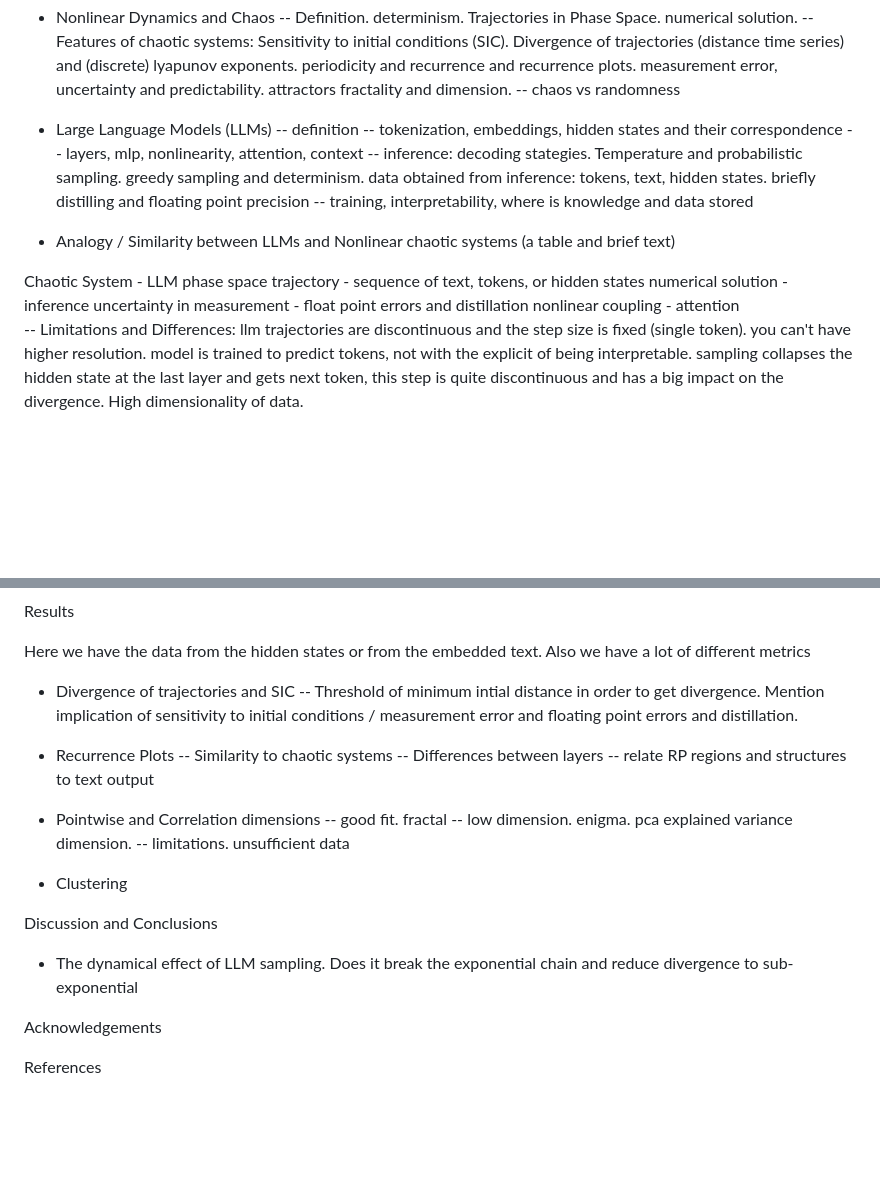
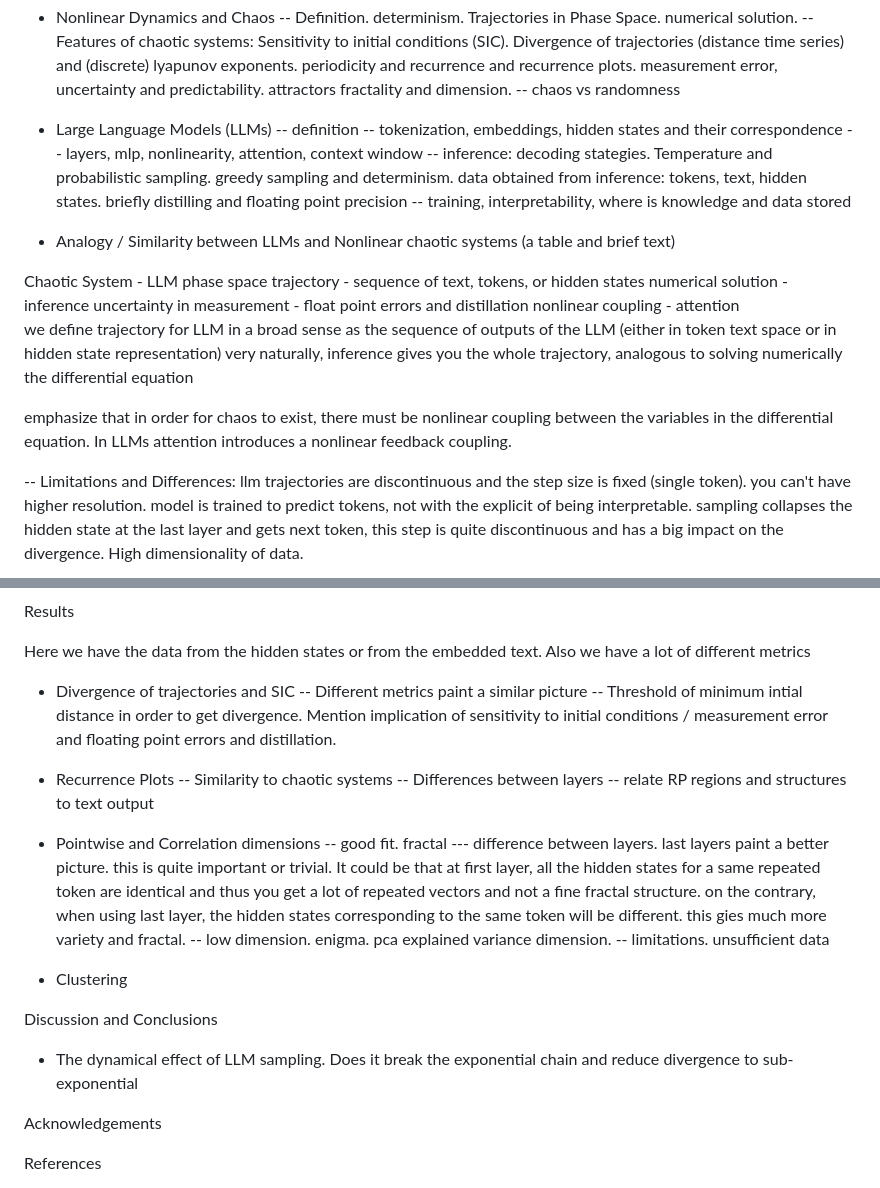
Before and after one commit to GregoJaca/TDK_LLM, a Markdown page: writing/paper_structure.md, 2 parts joined by grey strips. GitHub-like rendering; blank space fills up the shorter version.

Commit message:
improve writing

```diff
--- a/writing/paper_structure.md
+++ b/writing/paper_structure.md
@@ -13,11 +13,10 @@ Preliminaries
 -- Features of chaotic systems: Sensitivity to initial conditions (SIC). Divergence of trajectories (distance time series) and (discrete) lyapunov exponents. periodicity and recurrence and recurrence plots. measurement error, uncertainty and predictability. attractors fractality and dimension.
 -- chaos vs randomness
 
-
 - Large Language Models (LLMs)
 -- definition
 -- tokenization, embeddings, hidden states and their correspondence
--- layers, mlp, nonlinearity, attention, context
+-- layers, mlp, nonlinearity, attention, context window
 -- inference: decoding stategies. Temperature and probabilistic sampling. greedy sampling and determinism. data obtained from inference: tokens, text, hidden states. briefly distilling and floating point precision
 -- training, interpretability, where is knowledge and data stored
 
@@ -31,6 +30,13 @@ numerical solution - inference
 uncertainty in measurement - float point errors and distillation
 nonlinear coupling - attention
 <end table>
+
+we define trajectory for LLM in a broad sense as the sequence of outputs of the LLM (either in token text space or in hidden state representation)
+very naturally, inference gives you the whole trajectory, analogous to solving numerically the differential equation
+
+emphasize that in order for chaos to exist, there must be nonlinear coupling between the variables in the differential equation. In LLMs attention introduces a nonlinear feedback coupling.
+
+
 
 -- Limitations and Differences: llm trajectories are discontinuous and the step size is fixed (single token). you can't have higher resolution. model is trained to predict tokens, not with the explicit of being interpretable. sampling collapses the hidden state at the last layer and gets next token, this step is quite discontinuous and has a big impact on the divergence. High dimensionality of data.
 
@@ -65,7 +71,9 @@ Results
 Here we have the data from the hidden states or from the embedded text. Also we have a lot of different metrics
 
 - Divergence of trajectories and SIC
+-- Different metrics paint a similar picture
 -- Threshold of minimum intial distance in order to get divergence. Mention implication of sensitivity to initial conditions / measurement error and floating point errors and distillation.
+
 
 - Recurrence Plots
 -- Similarity to chaotic systems
@@ -75,6 +83,7 @@ Here we have the data from the hidden states or from the embedded text. Also we
 
 - Pointwise and Correlation dimensions
 -- good fit. fractal
+--- difference between layers. last layers paint a better picture. this is quite important or trivial. It could be that at first layer, all the hidden states for a same repeated token are identical and thus you get a lot of repeated vectors and not a fine fractal structure. on the contrary, when using last layer, the hidden states corresponding to the same token will be different. this gies much more variety and fractal.
 -- low dimension. enigma. pca explained variance dimension.
 -- limitations. unsufficient data
 
@@ -85,6 +94,8 @@ Discussion and Conclusions
 
 - The dynamical effect of LLM sampling. Does it break the exponential chain and reduce divergence to sub-exponential
 
+
+
 Acknowledgements
 
 References
```
Also changed, not shown: writing/Guidelines.md (+4 -0 lines).
